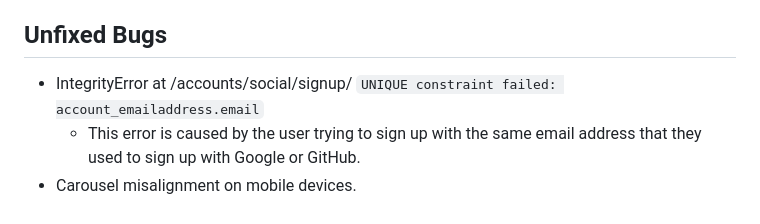
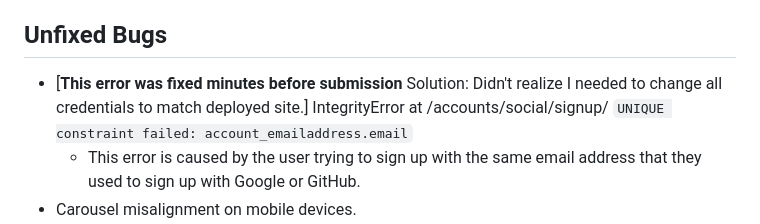
Before and after one commit to Inc21/TechieMeme-PP4, a Markdown page: README.md, the part around the change. Rendered like a GitHub page.

Commit message:
Fix UNIQUE constraint failed bug

````diff
--- a/README.md
+++ b/README.md
@@ -827,7 +827,7 @@ A few of the more interesting ones are listed below.
 
 ## Unfixed Bugs
 
-- IntegrityError at /accounts/social/signup/
+- [**This error was fixed minutes before submission** Solution: Didn't realize I needed to change all credentials to match deployed site.] IntegrityError at /accounts/social/signup/
 ```UNIQUE constraint failed: account_emailaddress.email```
     - This error is caused by the user trying to sign up with the same email address that they used to sign up with Google or GitHub.
 - Carousel misalignment on mobile devices.
````
